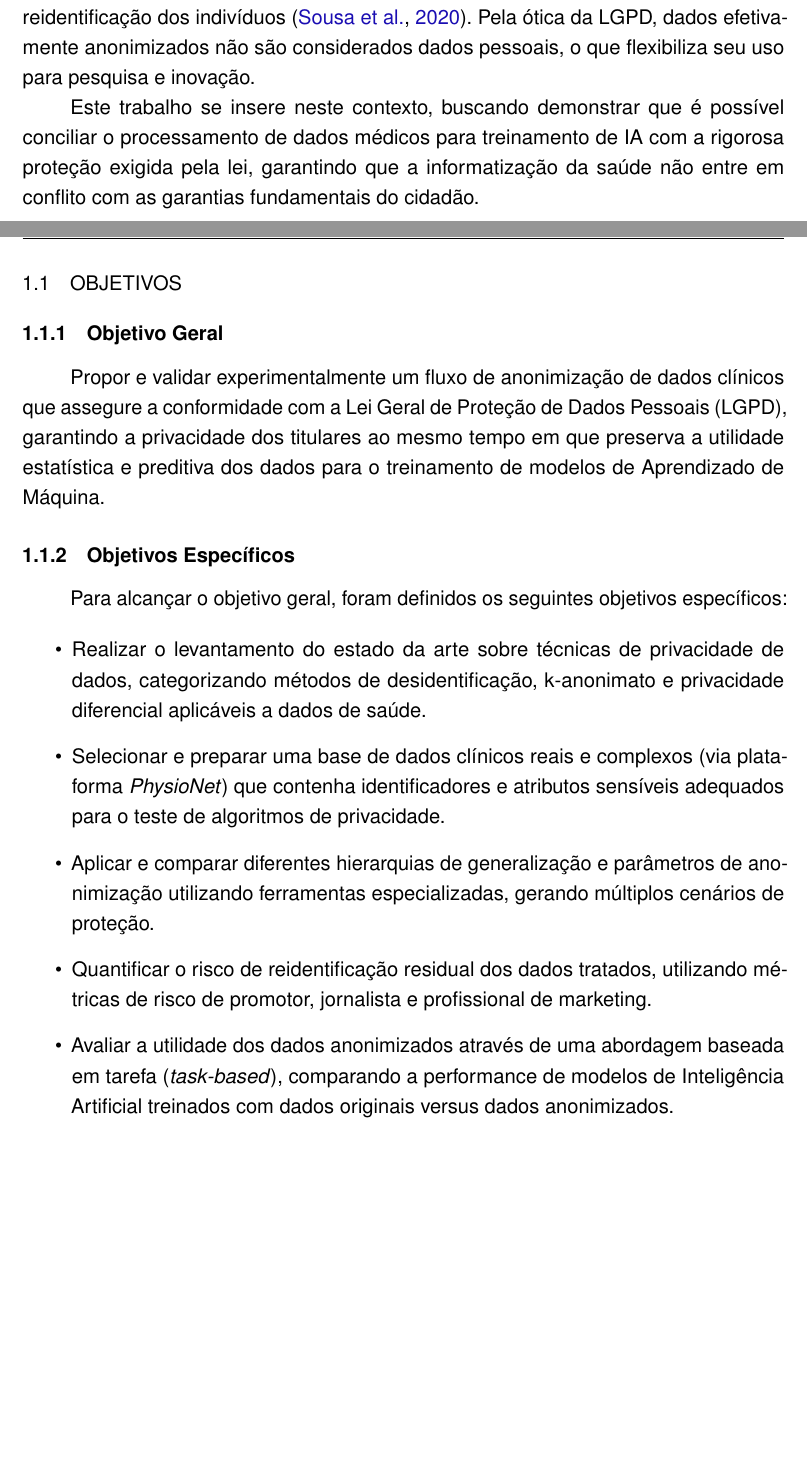
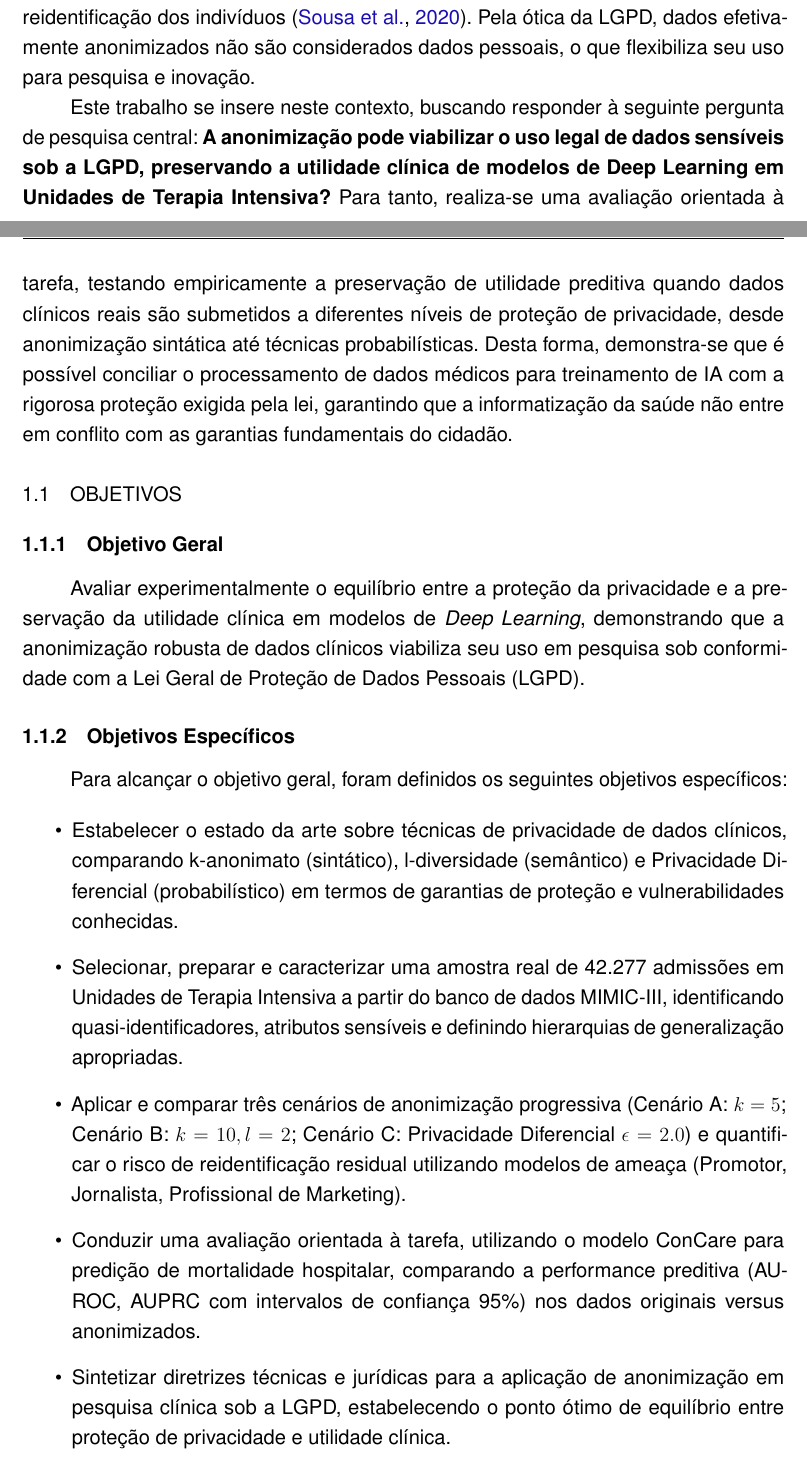
Before and after one commit to VitorValandro/tcc, a LaTeX thesis (main.tex, which reads chapters/intro.tex): two parts of pages 9 and 10 of 42, joined at a grey line, cut so that both start at the same text, the shorter picture padded with empty space. Compiled offline with pdfLaTeX.

Commit message:
atualiza introducao

```diff
--- a/chapters/intro.tex
+++ b/chapters/intro.tex
@@ -11,23 +11,23 @@ Segundo \citeonline{Dourado2022}, embora a LGPD seja um passo vital para a trans
 
 Para superar esse impasse, a anonimização de dados apresenta-se como a solução técnica e jurídica mais promissora. A anonimização envolve a alteração ou supressão de dados em um conjunto, reduzindo drasticamente a possibilidade de reidentificação dos indivíduos \cite{Sousa2020}. Pela ótica da LGPD, dados efetivamente anonimizados não são considerados dados pessoais, o que flexibiliza seu uso para pesquisa e inovação.
 
-Este trabalho se insere neste contexto, buscando demonstrar que é possível conciliar o processamento de dados médicos para treinamento de IA com a rigorosa proteção exigida pela lei, garantindo que a informatização da saúde não entre em conflito com as garantias fundamentais do cidadão.
+Este trabalho se insere neste contexto, buscando responder à seguinte pergunta de pesquisa central: \textbf{A anonimização pode viabilizar o uso legal de dados sensíveis sob a LGPD, preservando a utilidade clínica de modelos de Deep Learning em Unidades de Terapia Intensiva?} Para tanto, realiza-se uma avaliação orientada à tarefa, testando empiricamente a preservação de utilidade preditiva quando dados clínicos reais são submetidos a diferentes níveis de proteção de privacidade, desde anonimização sintática até técnicas probabilísticas. Desta forma, demonstra-se que é possível conciliar o processamento de dados médicos para treinamento de IA com a rigorosa proteção exigida pela lei, garantindo que a informatização da saúde não entre em conflito com as garantias fundamentais do cidadão.
 
 \section{Objetivos}
 \label{sec:intro-objetivos}
 
 \subsection{Objetivo Geral}
-Propor e validar experimentalmente um fluxo de anonimização de dados clínicos que assegure a conformidade com a Lei Geral de Proteção de Dados Pessoais (LGPD), garantindo a privacidade dos titulares ao mesmo tempo em que preserva a utilidade estatística e preditiva dos dados para o treinamento de modelos de Aprendizado de Máquina.
+Avaliar experimentalmente o equilíbrio entre a proteção da privacidade e a preservação da utilidade clínica em modelos de \textit{Deep Learning}, demonstrando que a anonimização robusta de dados clínicos viabiliza seu uso em pesquisa sob conformidade com a Lei Geral de Proteção de Dados Pessoais (LGPD).
 
 \subsection{Objetivos Específicos}
 Para alcançar o objetivo geral, foram definidos os seguintes objetivos específicos:
 
 \begin{itemize}
-    \item Realizar o levantamento do estado da arte sobre técnicas de privacidade de dados, categorizando métodos de desidentificação, k-anonimato e privacidade diferencial aplicáveis a dados de saúde.
-    \item Selecionar e preparar uma base de dados clínicos reais e complexos (via plataforma \textit{PhysioNet}) que contenha identificadores e atributos sensíveis adequados para o teste de algoritmos de privacidade.
-    \item Aplicar e comparar diferentes hierarquias de generalização e parâmetros de anonimização utilizando ferramentas especializadas, gerando múltiplos cenários de proteção.
-    \item Quantificar o risco de reidentificação residual dos dados tratados, utilizando métricas de risco de promotor, jornalista e profissional de marketing.
-    \item Avaliar a utilidade dos dados anonimizados através de uma abordagem baseada em tarefa (\textit{task-based}), comparando a performance de modelos de Inteligência Artificial treinados com dados originais versus dados anonimizados.
+    \item Estabelecer o estado da arte sobre técnicas de privacidade de dados clínicos, comparando k-anonimato (sintático), l-diversidade (semântico) e Privacidade Diferencial (probabilístico) em termos de garantias de proteção e vulnerabilidades conhecidas.
+    \item Selecionar, preparar e caracterizar uma amostra real de 42.277 admissões em Unidades de Terapia Intensiva a partir do banco de dados MIMIC-III, identificando quasi-identificadores, atributos sensíveis e definindo hierarquias de generalização apropriadas.
+    \item Aplicar e comparar três cenários de anonimização progressiva (Cenário A: $k=5$; Cenário B: $k=10, l=2$; Cenário C: Privacidade Diferencial $\epsilon=2.0$) e quantificar o risco de reidentificação residual utilizando modelos de ameaça (Promotor, Jornalista, Profissional de Marketing).
+    \item Conduzir uma avaliação orientada à tarefa, utilizando o modelo ConCare para predição de mortalidade hospitalar, comparando a performance preditiva (AUROC, AUPRC com intervalos de confiança 95\%) nos dados originais versus anonimizados.
+    \item Sintetizar diretrizes técnicas e jurídicas para a aplicação de anonimização em pesquisa clínica sob a LGPD, estabelecendo o ponto ótimo de equilíbrio entre proteção de privacidade e utilidade clínica.
 \end{itemize}
 
 \section{Justificativa}
```
Also changed, not shown: chapters/metodologia.tex (line endings or trailing spaces), chapters/intro.tex (8 more changed lines).
